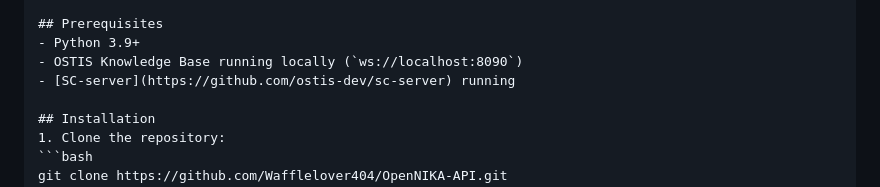
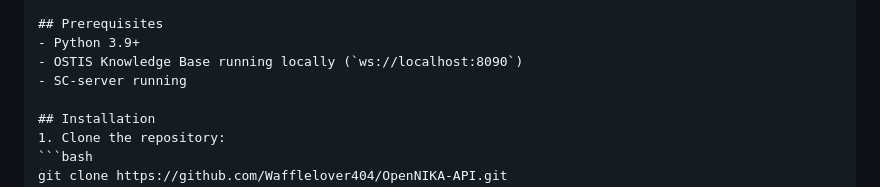
Before and after one commit to Wafflelover404/GraphTalk-SC, a Markdown page: README.md, the part around the change. GitHub-like rendering.

```diff
--- a/README.md
+++ b/README.md
@@ -14,7 +14,7 @@
 ## Prerequisites
 - Python 3.9+
 - OSTIS Knowledge Base running locally (`ws://localhost:8090`)
-- [SC-server](https://github.com/ostis-dev/sc-server) running
+- SC-server running
 
 ## Installation
 1. Clone the repository:
```
